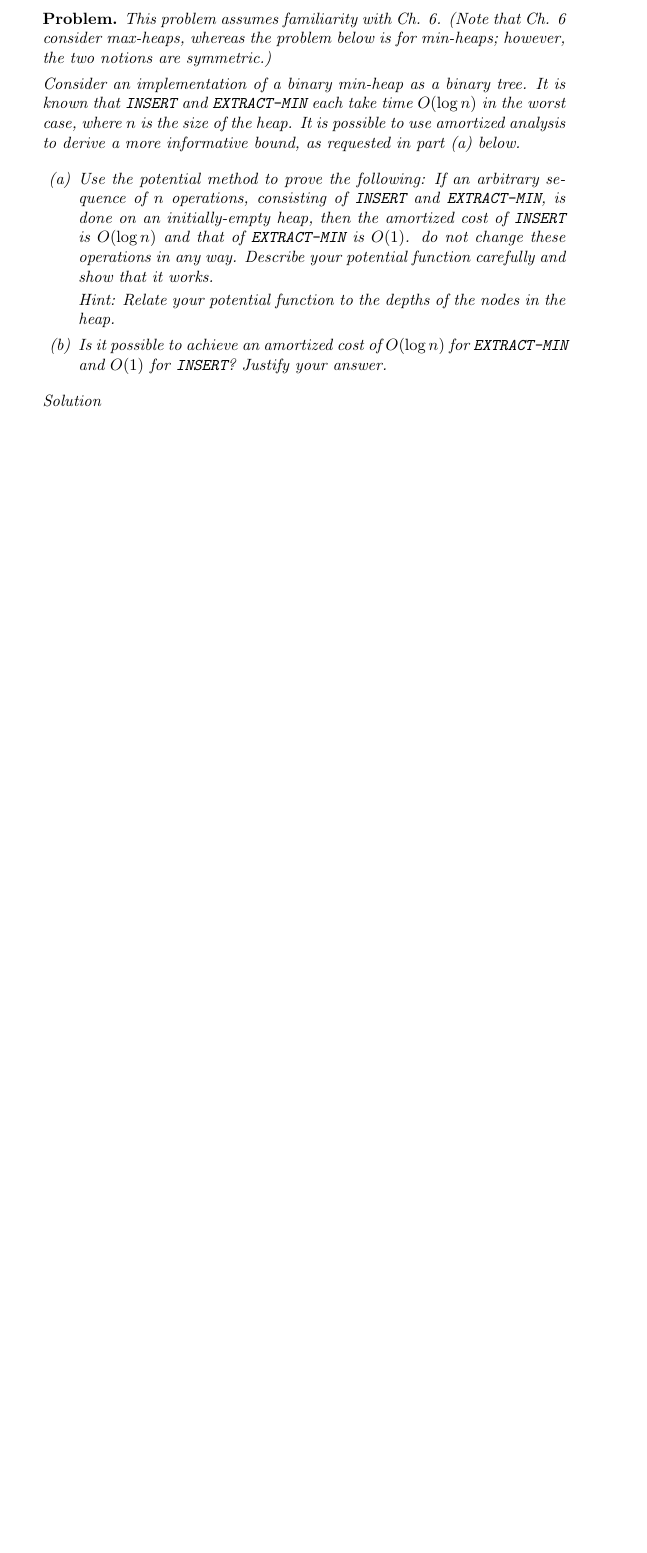
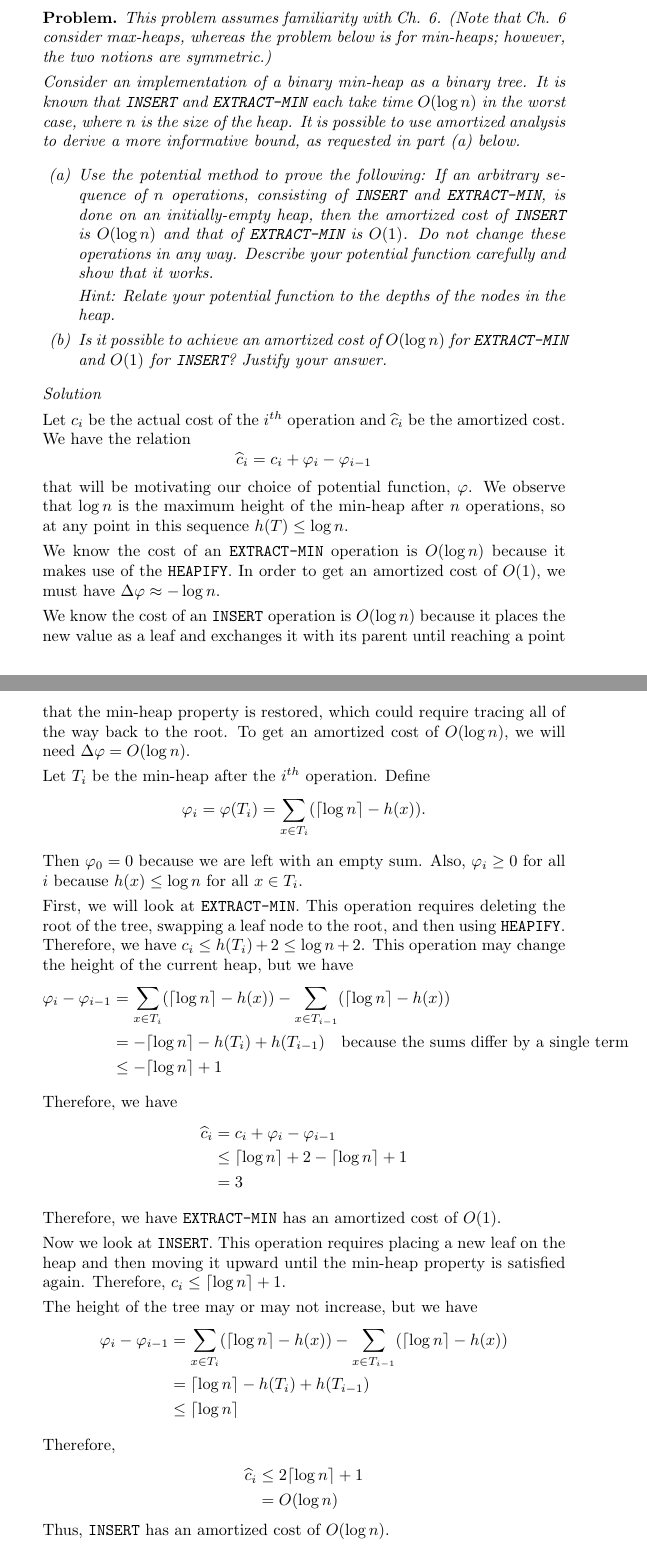
Before and after one commit to steiltre/CSci5421hw, a LaTeX problem sheet (hw5/hw5.tex): part of page 8 of 8 before the commit and two parts of pages 8 and 9 of 9 after it, the two joined at a grey line, cut so that both start at the same text, the shorter picture padded with empty space. Compiled offline with pdfLaTeX.

Commit message:
HW5: Worked on Problem 5

```diff
--- a/hw5/hw5.tex
+++ b/hw5/hw5.tex
@@ -415,6 +415,59 @@
     \end{problem}
 
     \begin{solution}
+
+      Let $c_i$ be the actual cost of the $i^{th}$ operation and $\widehat{c}_i$ be the amortized cost. We have the relation
+      \[ \widehat{c}_i = c_i + \varphi_i - \varphi_{i-1} \]
+      that will be motivating our choice of potential function, $\varphi$. We observe that $\log n$ is the maximum height of the min-heap after $n$
+      operations, so at any point in this sequence $h(T) \leq \log n$.
+
+      We know the cost of an \texttt{EXTRACT-MIN} operation is $O(\log n)$
+      because it makes use of the \texttt{HEAPIFY}. In order to get an amortized cost of $O(1)$, we must have $\Delta
+      \varphi \approx -\log n$.
+
+      We know the cost of an \texttt{INSERT} operation is $O(\log n)$ because it places the new value as a leaf and exchanges it with its parent until
+      reaching a point that the min-heap property is restored, which could require tracing all of the way back to the root. To get an amortized cost
+      of $O(\log n)$, we will need $\Delta \varphi = O(\log n)$.
+
+      Let $T_i$ be the min-heap after the $i^{th}$ operation. Define
+      \[ \varphi_i = \varphi(T_i) = \sum_{x \in T_i} ( \lceil \log n \rceil - h(x) ) .\]
+
+      Then $\varphi_0 = 0$ because we are left with an empty sum. Also, $\varphi_i \geq 0$ for all $i$ because $h(x) \leq \log n$ for all $x \in T_i$.
+
+      First, we will look at \texttt{EXTRACT-MIN}. This operation requires deleting the root of the tree, swapping a leaf node to the root, and then
+      using \texttt{HEAPIFY}. Therefore, we have $c_i \leq h(T_i) + 2 \leq \log n + 2$. This operation may change the height of the current heap, but
+      we have
+      \begin{align*}
+        \varphi_i - \varphi_{i-1} &= \sum_{x \in T_i} ( \lceil \log n \rceil - h(x) ) - \sum_{x \in T_{i-1}} ( \lceil \log n \rceil - h(x) ) \\
+        &= - \lceil \log n \rceil - h(T_i) + h(T_{i-1}) \quad \text{because the sums differ by a single term} \\
+        &\leq - \lceil \log n \rceil + 1
+      \end{align*}
+
+      Therefore, we have
+      \begin{align*}
+        \widehat{c}_i &= c_i + \varphi_i - \varphi_{i-1} \\
+        &\leq \lceil \log n \rceil + 2 - \lceil \log n \rceil + 1 \\
+        &= 3
+      \end{align*}
+
+      Therefore, we have \texttt{EXTRACT-MIN} has an amortized cost of $O(1)$.
+
+      Now we look at \texttt{INSERT}. This operation requires placing a new leaf on the heap and then moving it upward until the min-heap property is
+      satisfied again. Therefore, $c_i \leq \lceil \log n \rceil + 1$.
+
+      The height of the tree may or may not increase, but we have
+      \begin{align*}
+        \varphi_i - \varphi_{i-1} &= \sum_{x \in T_i} ( \lceil \log n \rceil - h(x) ) - \sum_{x \in T_{i-1}} ( \lceil \log n \rceil - h(x) ) \\
+        &= \lceil \log n \rceil - h(T_i) + h(T_{i-1}) \\
+        &\leq \lceil \log n \rceil
+      \end{align*}
+
+      Therefore,
+      \begin{align*}
+        \widehat{c}_i &\leq 2 \lceil \log n \rceil + 1 \\
+        &= O(\log n)
+      \end{align*}
+      Thus, \texttt{INSERT} has an amortized cost of $O(\log n)$.
 
     \end{solution}
 
```
Also changed, not shown: hw5/hw5.tex (2 more changed lines).
